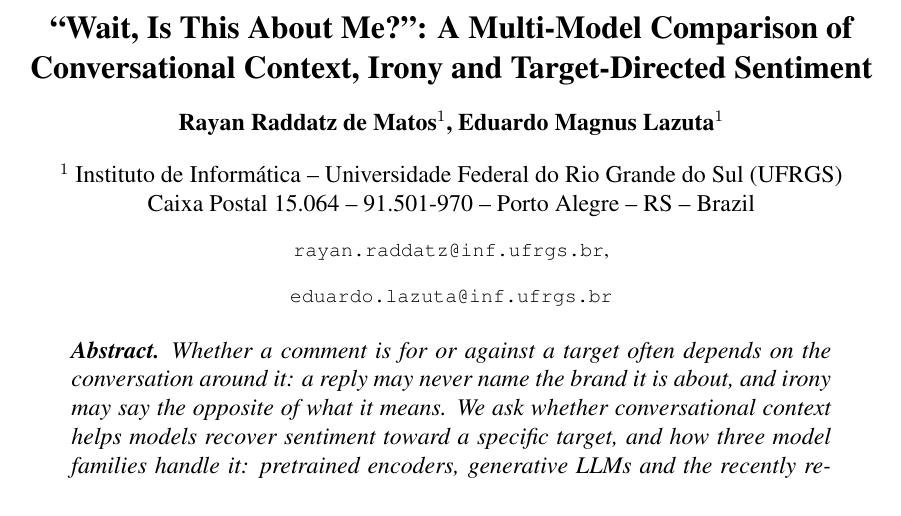
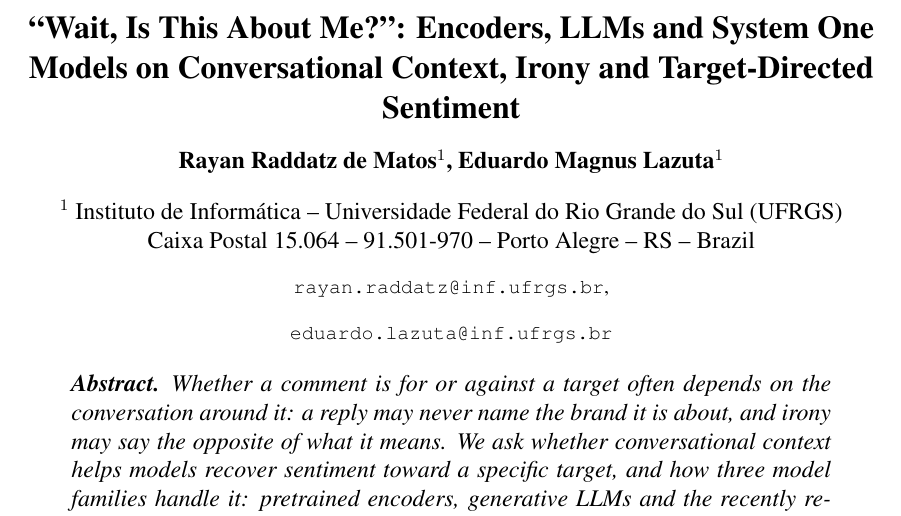
Before and after one commit to MagnusLazuta/--sentiment-analysis-comparison, a LaTeX paper (escrita/sbc.tex): part of page 1 of 11, cut so that both start at the same text. Compiled offline with pdfLaTeX.

Commit message:
name model families in title

```diff
--- a/escrita/sbc.tex
+++ b/escrita/sbc.tex
@@ -12,10 +12,10 @@
 \usepackage{sbc-template}
 \sloppy
 \date{}
-\title{``Wait, Is This About Me?'': A Multi-Model Comparison of Conversational Context, Irony and Target-Directed Sentiment}
+\title{``Wait, Is This About Me?'': Encoders, LLMs and System One Models on Conversational Context, Irony and Target-Directed Sentiment}
 \hypersetup{
  pdfauthor={Rayan Raddatz de Matos, Eduardo Magnus Lazuta},
- pdftitle={Wait, Is This About Me? A Multi-Model Comparison of Conversational Context, Irony and Target-Directed Sentiment},
+ pdftitle={Wait, Is This About Me? Encoders, LLMs and System One Models on Conversational Context, Irony and Target-Directed Sentiment},
  pdfkeywords={},
  pdfsubject={},
  pdfcreator={Emacs 30.2 (Org mode 9.7.11)},
```
Also changed, not shown: escrita/sbc.pdf, 1 other file.
